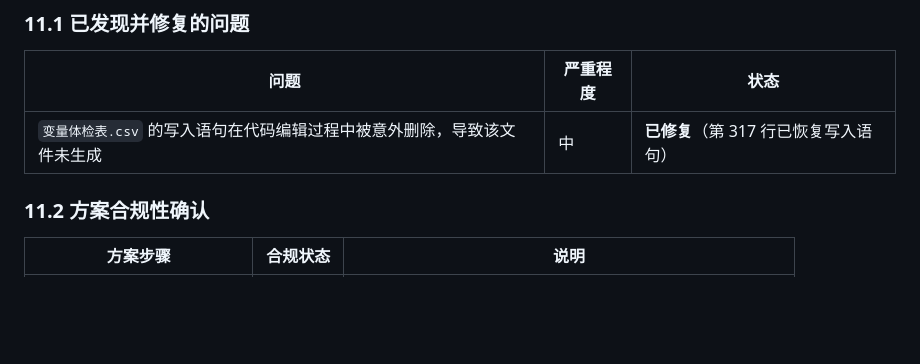
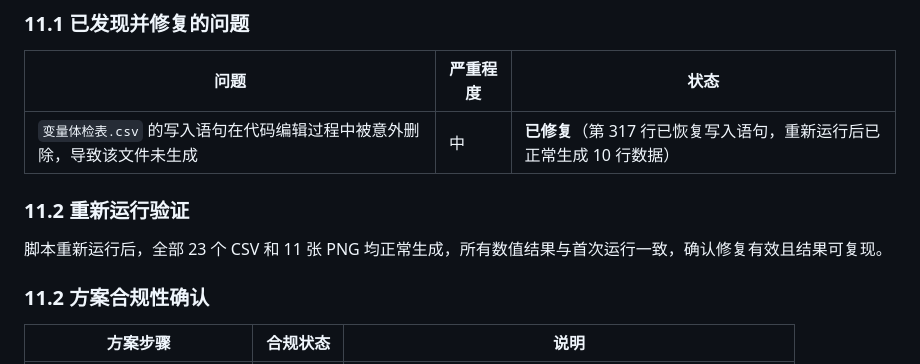
Before and after one commit to morozov130300/2026ModelingTraining, a Markdown page: 数据预处理结果/数据预处理报告.md, the part around the change. GitHub-like rendering; blank space fills up the shorter version.

Commit message:
docs: 更新预处理报告，补充重新运行验证结论

```diff
--- a/数据预处理结果/数据预处理报告.md
+++ b/数据预处理结果/数据预处理报告.md
@@ -358,7 +358,11 @@
 
 | 问题 | 严重程度 | 状态 |
 |------|---------|------|
-| `变量体检表.csv` 的写入语句在代码编辑过程中被意外删除，导致该文件未生成 | 中 | **已修复**（第 317 行已恢复写入语句） |
+| `变量体检表.csv` 的写入语句在代码编辑过程中被意外删除，导致该文件未生成 | 中 | **已修复**（第 317 行已恢复写入语句，重新运行后已正常生成 10 行数据） |
+
+### 11.2 重新运行验证
+
+脚本重新运行后，全部 23 个 CSV 和 11 张 PNG 均正常生成，所有数值结果与首次运行一致，确认修复有效且结果可复现。
 
 ### 11.2 方案合规性确认
 
```
